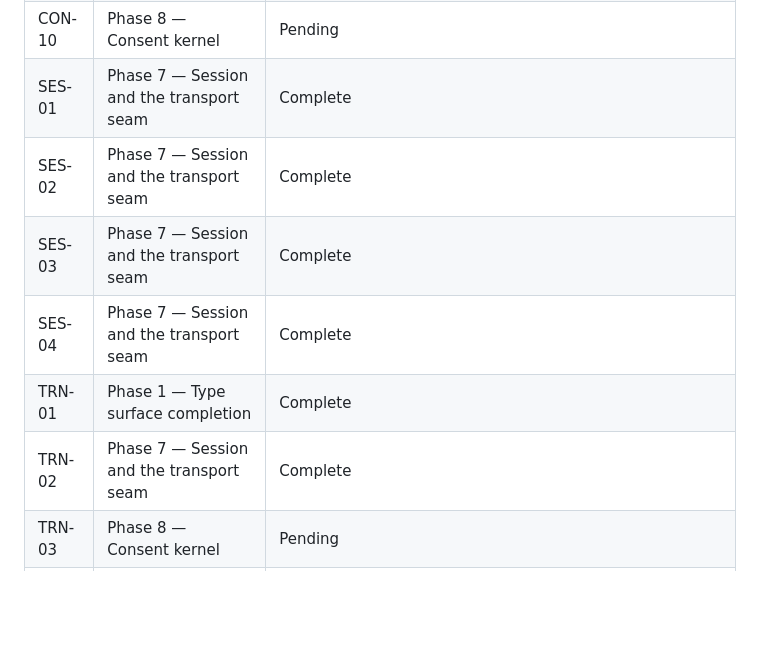
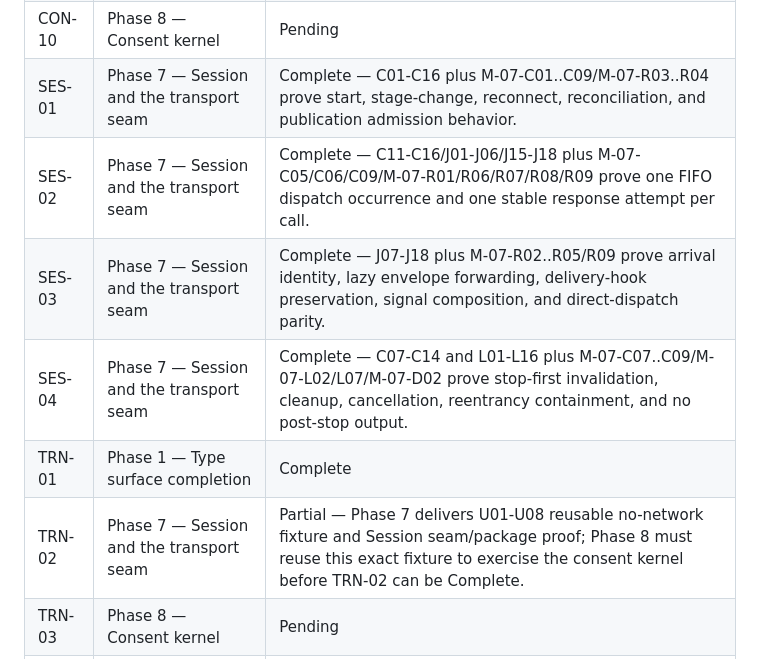
Before and after one commit to fullselfbrowsing/Concierge, a Markdown page: .planning/REQUIREMENTS.md, the part around one of its changes. GitHub-like rendering; blank space fills up the shorter version.

Commit message:
docs(07-06): close Phase 7 validation ledgers

```diff
--- a/.planning/REQUIREMENTS.md
+++ b/.planning/REQUIREMENTS.md
@@ -189,12 +189,12 @@ TRN-05 is the one that could not have waited: `TransportCapabilities` is an inte
 | CON-08 | Phase 8 — Consent kernel | Pending |
 | CON-09 | Phase 8 — Consent kernel | Pending |
 | CON-10 | Phase 8 — Consent kernel | Pending |
-| SES-01 | Phase 7 — Session and the transport seam | Complete |
-| SES-02 | Phase 7 — Session and the transport seam | Complete |
-| SES-03 | Phase 7 — Session and the transport seam | Complete |
-| SES-04 | Phase 7 — Session and the transport seam | Complete |
+| SES-01 | Phase 7 — Session and the transport seam | Complete — C01-C16 plus M-07-C01..C09/M-07-R03..R04 prove start, stage-change, reconnect, reconciliation, and publication admission behavior. |
+| SES-02 | Phase 7 — Session and the transport seam | Complete — C11-C16/J01-J06/J15-J18 plus M-07-C05/C06/C09/M-07-R01/R06/R07/R08/R09 prove one FIFO dispatch occurrence and one stable response attempt per call. |
+| SES-03 | Phase 7 — Session and the transport seam | Complete — J07-J18 plus M-07-R02..R05/R09 prove arrival identity, lazy envelope forwarding, delivery-hook preservation, signal composition, and direct-dispatch parity. |
+| SES-04 | Phase 7 — Session and the transport seam | Complete — C07-C14 and L01-L16 plus M-07-C07..C09/M-07-L02/L07/M-07-D02 prove stop-first invalidation, cleanup, cancellation, reentrancy containment, and no post-stop output. |
 | TRN-01 | Phase 1 — Type surface completion | Complete |
-| TRN-02 | Phase 7 — Session and the transport seam | Complete |
+| TRN-02 | Phase 7 — Session and the transport seam | Partial — Phase 7 delivers U01-U08 reusable no-network fixture and Session seam/package proof; Phase 8 must reuse this exact fixture to exercise the consent kernel before TRN-02 can be Complete. |
 | TRN-03 | Phase 8 — Consent kernel | Pending |
 | TRN-04 | Phase 6 — Dispatcher | Complete — R19 drives one action and Q14 drives a batch directly from an application loop without constructing a Transport; the complete 62-row mutation register remains green. |
 | TRN-05 | Phase 1 — Type surface completion | Complete |
```
Also changed, not shown: other parts of .planning/REQUIREMENTS.md (+1 -1 lines), 1 other file.
